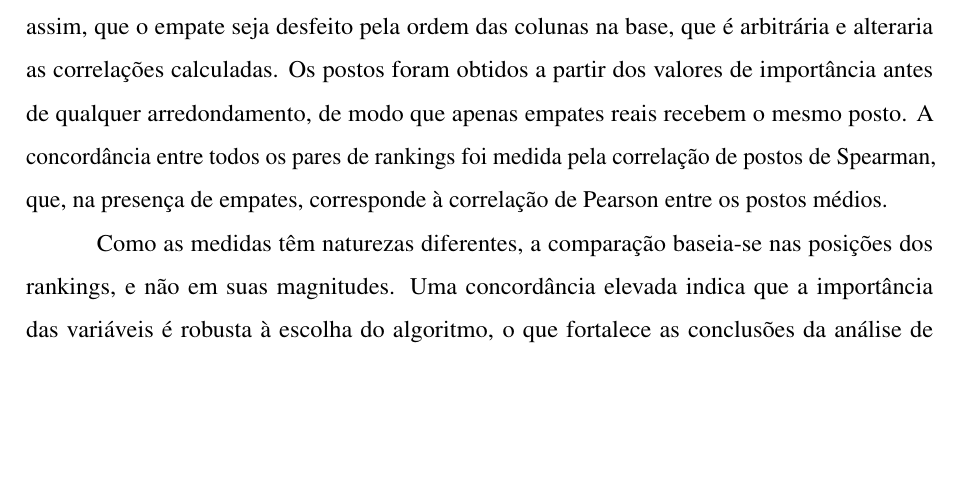
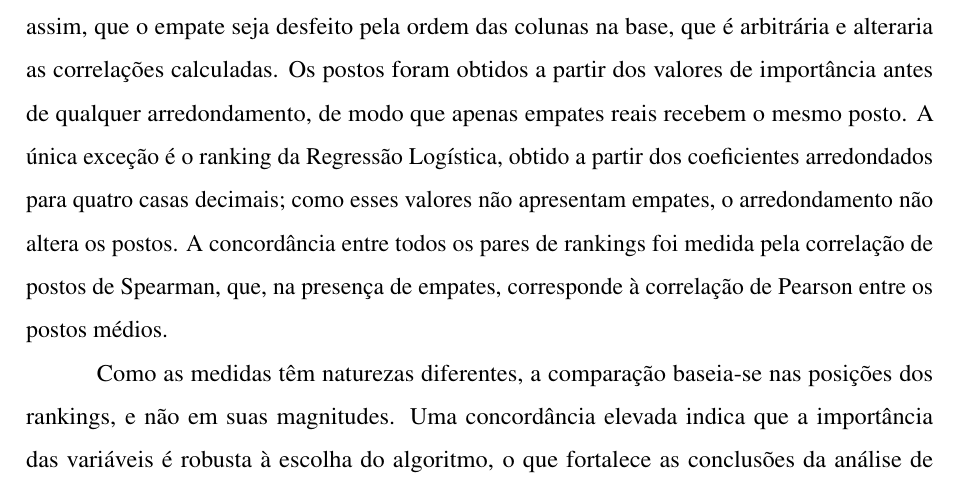
Before and after one commit to Pedro-Cesar-Rocha/tcc-ilpd-interpretabilidade, a LaTeX document (latex/monografia.tex, which reads latex/textuais/cap4-metodologia.tex): part of page 59 of 65, cut so that both start at the same text, the shorter picture padded with empty space. Compiled offline with pdfLaTeX; a LaTeX package or settings file that is missing is left out.

Commit message:
Cap. 4: ranking da Regressão Logística usa coeficientes arredondados (sem empates)

```diff
--- a/latex/textuais/cap4-metodologia.tex
+++ b/latex/textuais/cap4-metodologia.tex
@@ -1433,7 +1433,10 @@ posições 8 a 10, recebem todas o posto 9. Evita-se, assim, que o
 empate seja desfeito pela ordem das colunas na base, que é arbitrária e alteraria as
 correlações calculadas. Os postos foram obtidos a partir dos valores de importância
 antes de qualquer arredondamento, de modo que apenas empates reais recebem o mesmo
-posto. A concordância entre todos os pares de rankings foi medida pela correlação de
+posto. A única exceção é o ranking da Regressão Logística, obtido a partir dos
+coeficientes arredondados para quatro casas decimais; como esses valores não
+apresentam empates, o arredondamento não altera os postos. A concordância entre todos
+os pares de rankings foi medida pela correlação de
 postos de Spearman, que, na presença de empates, corresponde à correlação de Pearson
 entre os postos médios.
 
```
